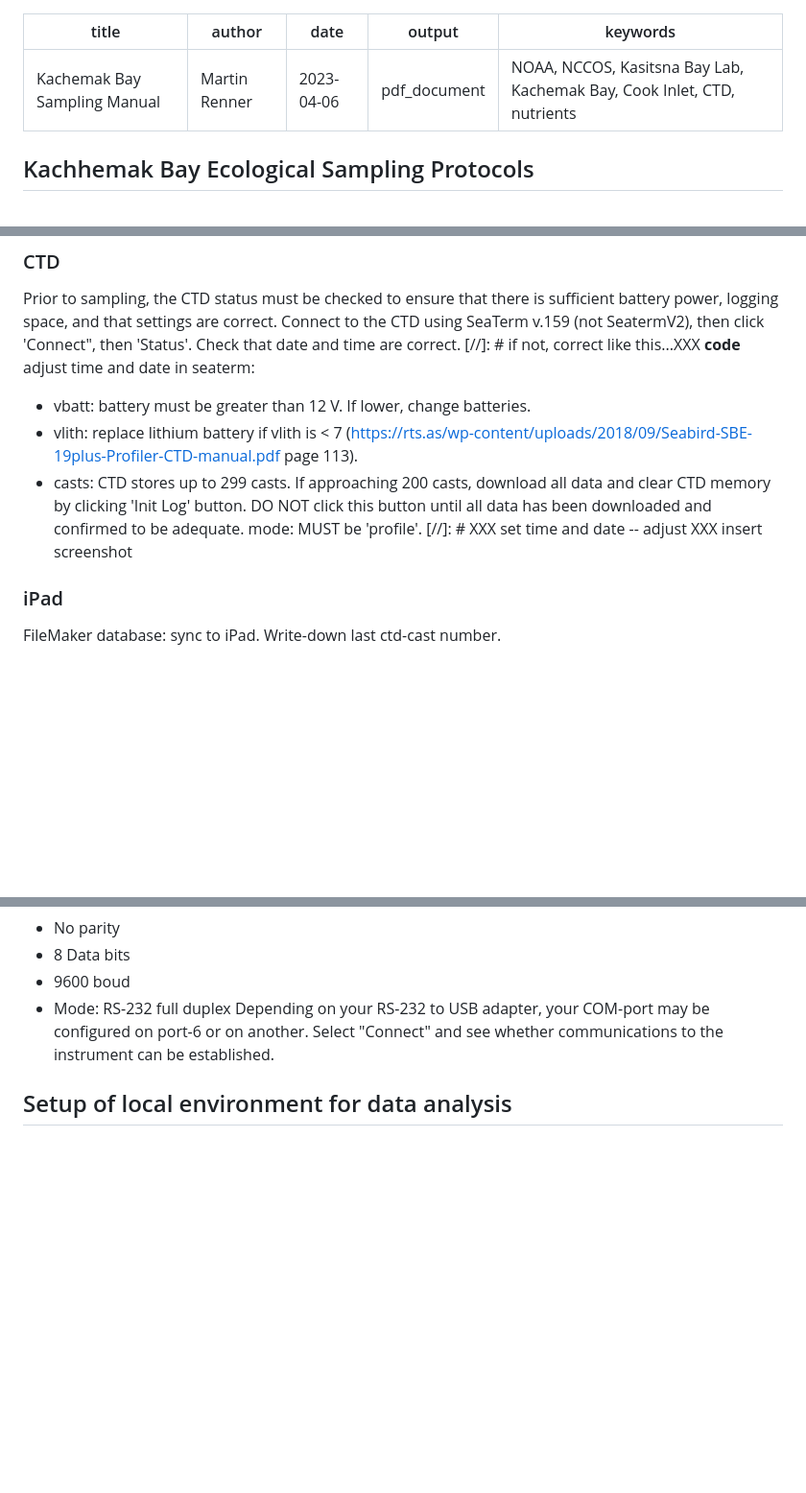
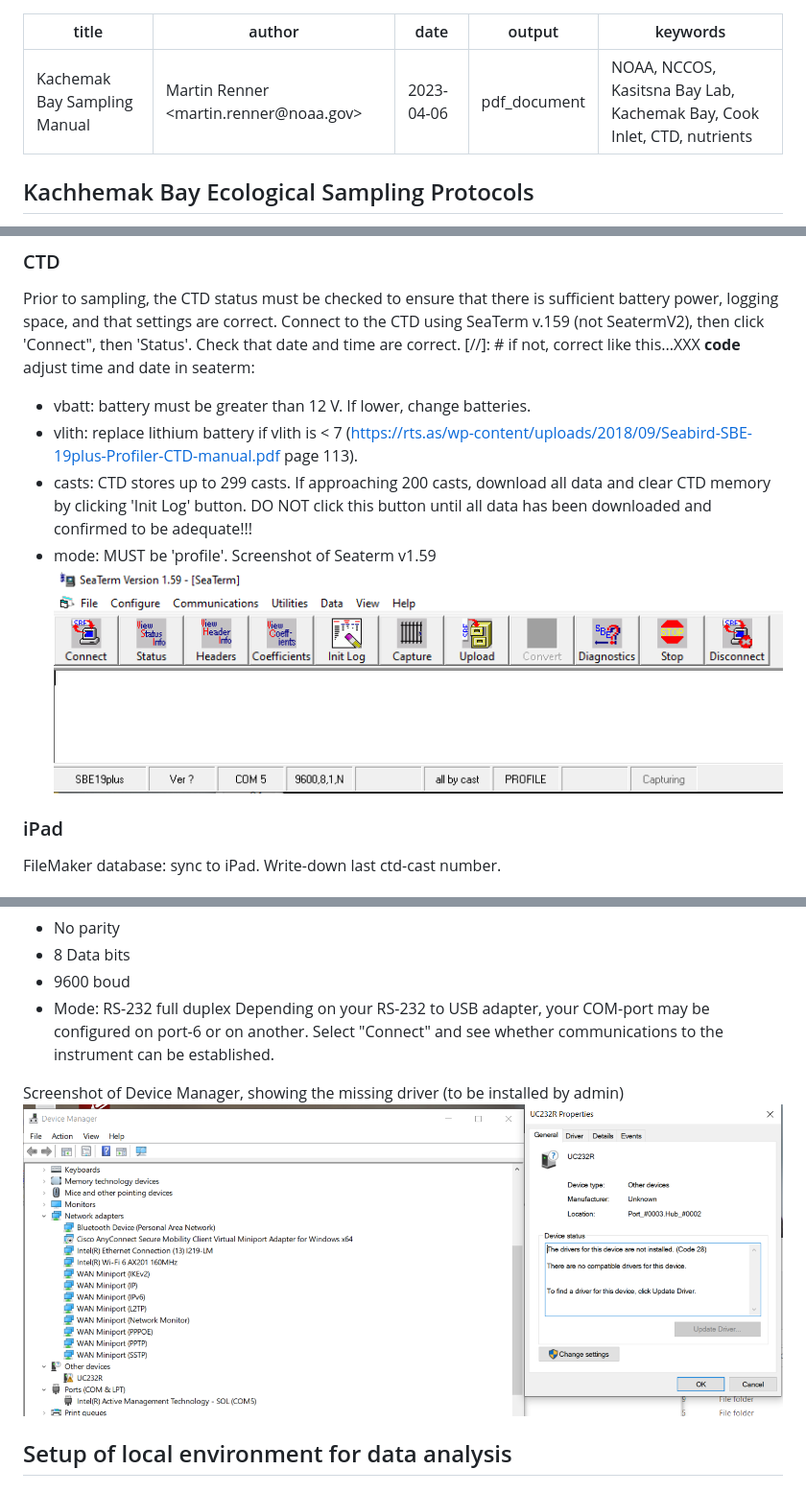
Before and after one commit to akrenner/NOAA-LCI, a Markdown page: Manual.md, 3 parts joined by grey strips. Shown: that part at 96% size. Rendered like a GitHub page; pictures changed too: manual/DeviceManager-driver.PNG (added), manual/SeaTerm.PNG (added); blank space fills up the shorter version.

Commit message:
Added screenshots to Manual.

```diff
--- a/Manual.md
+++ b/Manual.md
@@ -1,10 +1,11 @@
 ---
 title: "Kachemak Bay Sampling Manual"
-author: "Martin Renner"
+author: "Martin Renner <martin.renner@noaa.gov>"
 date: "2023-04-06"
 output: pdf_document
 keywords: "NOAA, NCCOS, Kasitsna Bay Lab, Kachemak Bay, Cook Inlet, CTD, nutrients"
 ---
+
 
 ## Kachhemak Bay Ecological Sampling Protocols
 
@@ -30,8 +31,9 @@ Previous versions included zooplankton, and OA sampling, projects that have been
 Prior to sampling, the CTD status must be checked to ensure that there is sufficient battery power, logging space, and that settings are correct. Connect to the CTD using SeaTerm v.159 (not SeatermV2), then click 'Connect", then 'Status'. Check that date and time are correct. [//]: # if not, correct like this...XXX **code** adjust time and date in seaterm:
 - vbatt: battery must be greater than 12 V. If lower, change batteries.
 - vlith: replace lithium battery if vlith is < 7 (https://rts.as/wp-content/uploads/2018/09/Seabird-SBE-19plus-Profiler-CTD-manual.pdf page 113).
-- casts: CTD stores up to 299 casts. If approaching 200 casts, download all data and clear CTD memory by clicking 'Init Log' button. DO NOT click this button until all data has been downloaded and confirmed to be adequate. mode: MUST be 'profile'.
-[//]: # XXX set time and date -- adjust XXX insert screenshot
+- casts: CTD stores up to 299 casts. If approaching 200 casts, download all data and clear CTD memory by clicking 'Init Log' button. DO NOT click this button until all data has been downloaded and confirmed to be adequate!!!
+- mode: MUST be 'profile'.
+Screenshot of Seaterm v1.59 ![Alt](/manual/SeaTerm.PNG "Seaterm")
 
 ### iPad
 FileMaker database: sync to iPad. Write-down last ctd-cast number.
@@ -152,6 +163,11 @@ Open Seaterm v 1.59. Configure *SBE 19 plus ...* Communication settings:
 * 9600 boud
 * Mode: RS-232 full duplex
 Depending on your RS-232 to USB adapter, your COM-port may be configured on port-6 or on another. Select "Connect" and see whether communications to the instrument can be established.
+
+Screenshot of Device Manager, showing the missing driver (to be installed by admin) ![Alt](/manual/DeviceManager-driver.PNG "missing driver")
+
+
+
 
 
 ## Setup of local environment for data analysis
```
Also changed, not shown: other parts of Manual.md (+17 -8 lines).
